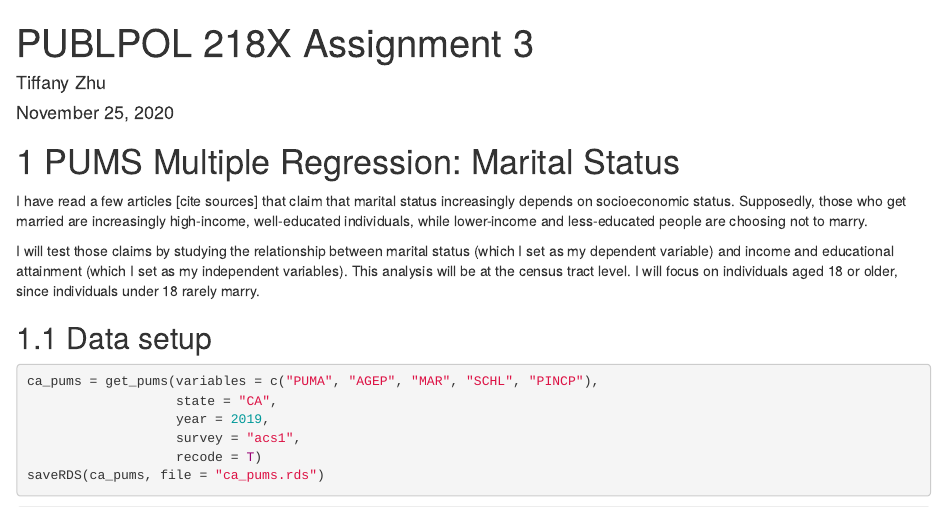
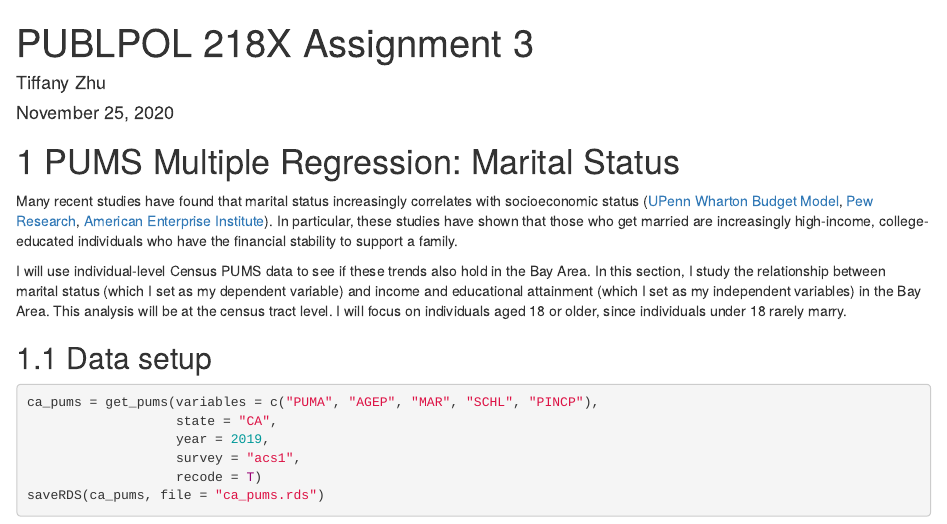
Before and after one commit to tiffanyzhu10/tiffanyzhu10.github.io, an R Markdown document (assignment3/TiffanyZhu_Assignment3.Rmd): the page in a window 1100 px wide, from its top. Rendered offline with R 4.5, knitr and Pandoc, with nearby package versions; some code elsewhere in the file could not run offline.

Commit message:
Update TiffanyZhu_Assignment3.Rmd

```diff
--- a/assignment3/TiffanyZhu_Assignment3.Rmd
+++ b/assignment3/TiffanyZhu_Assignment3.Rmd
@@ -27,9 +27,9 @@ Sys.setenv(CENSUS_KEY="5ace7165d1f551af1a6a8876ee3986faa544ea83")
 
 # PUMS Multiple Regression: Marital Status
 
-I have read a few articles [cite sources] that claim that marital status increasingly depends on socioeconomic status. Supposedly, those who get married are increasingly high-income, well-educated individuals, while lower-income and less-educated people are choosing not to marry.
+Many recent studies have found that marital status increasingly correlates with socioeconomic status ([UPenn Wharton Budget Model](https://budgetmodel.wharton.upenn.edu/issues/2016/2/3/socioeconomic-patterns-of-marriage-and-divorce), [Pew Research](https://www.pewresearch.org/fact-tank/2017/09/14/as-u-s-marriage-rate-hovers-at-50-education-gap-in-marital-status-widens/), [American Enterprise Institute](https://www.aei.org/research-products/report/the-marriage-divide-how-and-why-working-class-families-are-more-fragile-today/)). In particular, these studies have shown that those who get married are increasingly high-income, college-educated individuals who have the financial stability to support a family.
 
-I will test those claims by studying the relationship between marital status (which I set as my dependent variable) and income and educational attainment (which I set as my independent variables). This analysis will be at the census tract level. I will focus on individuals aged 18 or older, since individuals under 18 rarely marry.
+I will use individual-level Census PUMS data to see if these trends also hold in the Bay Area. In this section, I study the relationship between marital status (which I set as my dependent variable) and income and educational attainment (which I set as my independent variables) in the Bay Area. This analysis will be at the census tract level. I will focus on individuals aged 18 or older, since individuals under 18 rarely marry.
 
 ## Data setup
 
```
